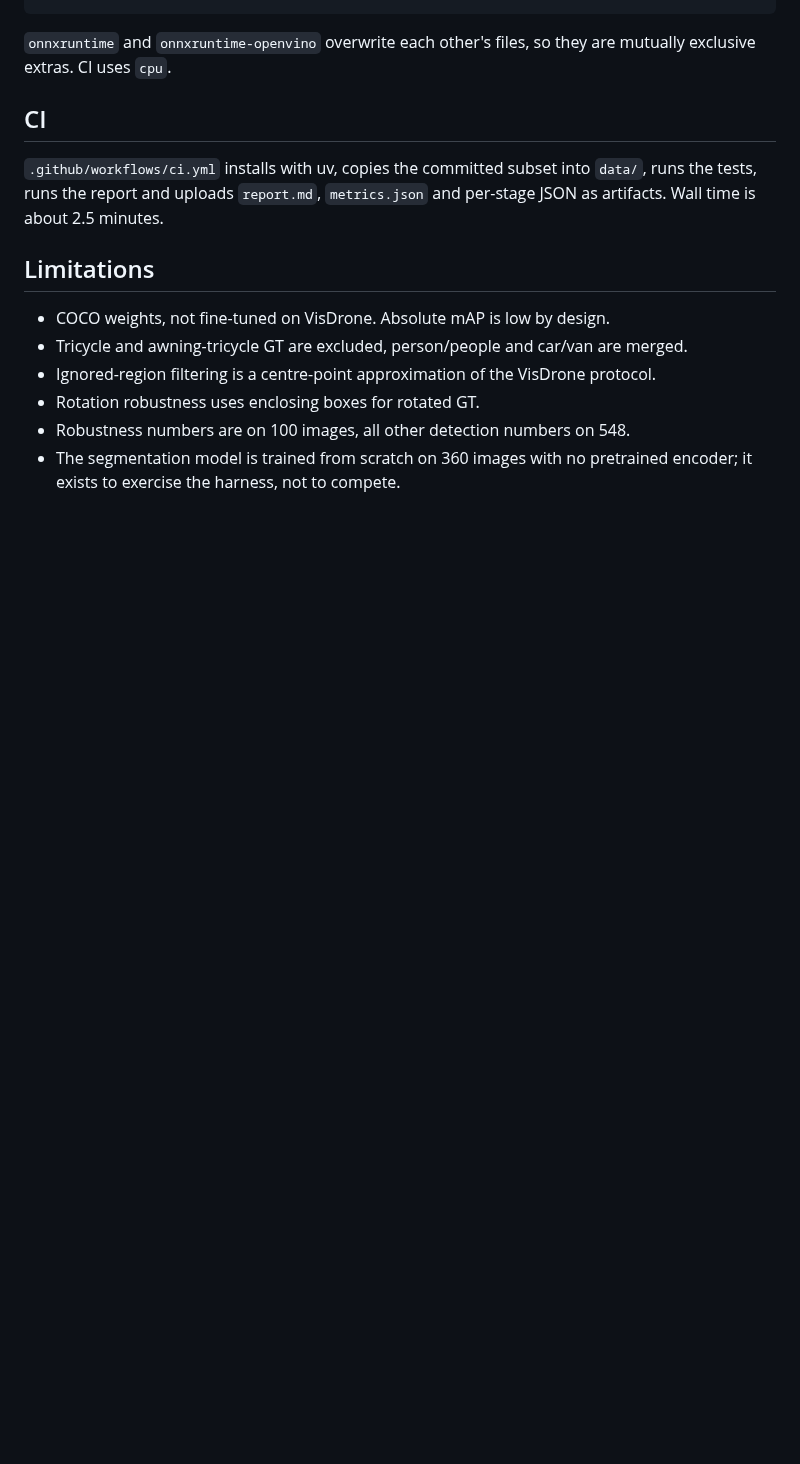
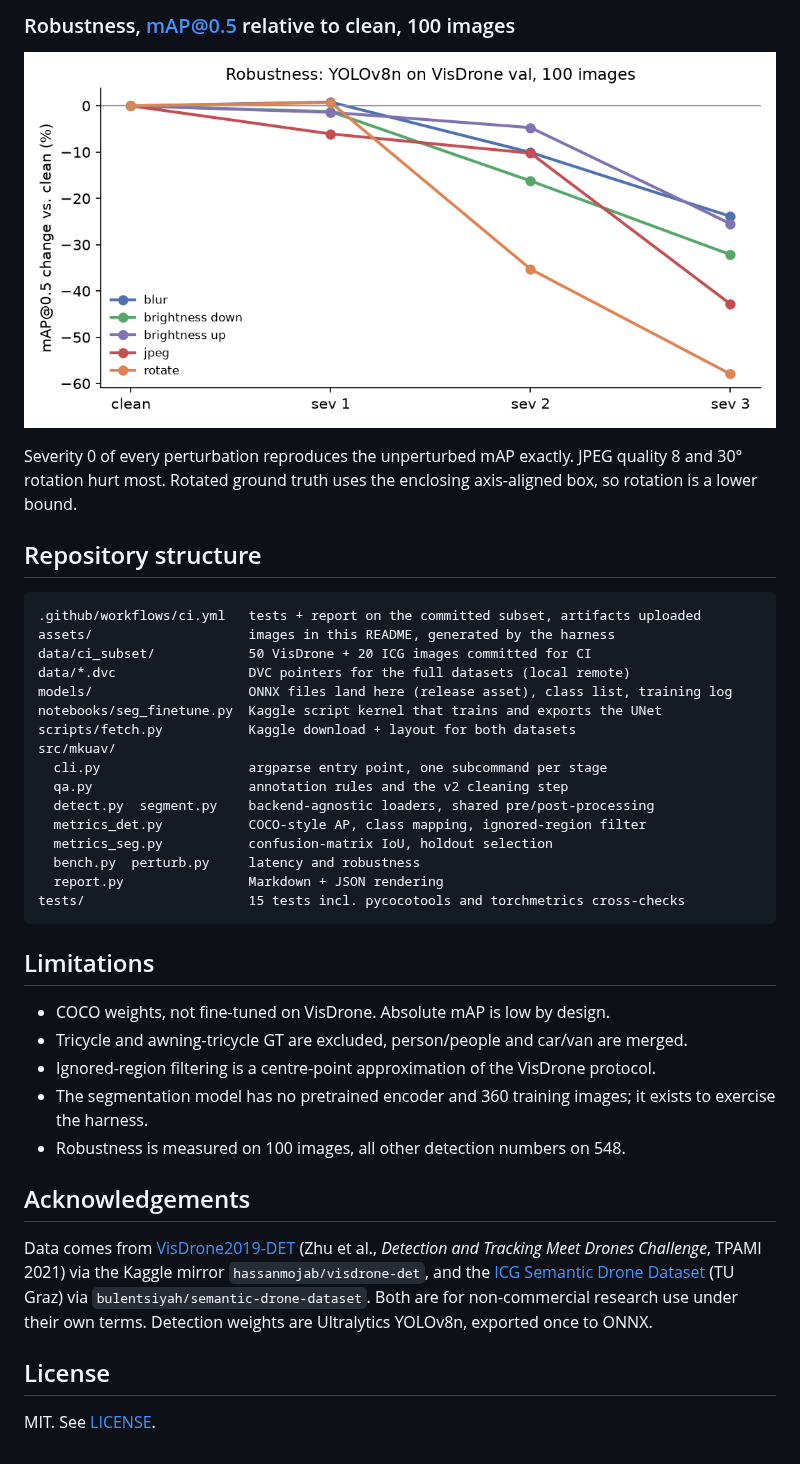
Before and after one commit to MaheshBhushan/mk-uav-eval, a Markdown page: README.md, the part around one of its changes. Drawn GitHub-style; pictures changed too: assets/robustness.png (added); blank space fills up the shorter version.

````diff
--- a/README.md
+++ b/README.md
@@ -134,19 +156,44 @@ uv run mkuav report --subset 50 --backend ort --out report.md --json metrics.jso
+### Robustness, mAP@0.5 relative to clean, 100 images
+
+![robustness](assets/robustness.png)
+
+Severity 0 of every perturbation reproduces the unperturbed mAP exactly. JPEG
+quality 8 and 30° rotation hurt most. Rotated ground truth uses the enclosing
+axis-aligned box, so rotation is a lower bound.
+
+## Repository structure
+
 ```
-
-`onnxruntime` and `onnxruntime-openvino` overwrite each other's files, so they
-are mutually exclusive extras. CI uses `cpu`.
-
-## CI
-
-`.github/workflows/ci.yml` installs with uv, copies the committed subset into
-`data/`, runs the tests, runs the report and uploads `report.md`, `metrics.json`
-and per-stage JSON as artifacts. Wall time is about 2.5 minutes.
+.github/workflows/ci.yml   tests + report on the committed subset, artifacts uploaded
+assets/                    images in this README, generated by the harness
+data/ci_subset/            50 VisDrone + 20 ICG images committed for CI
+data/*.dvc                 DVC pointers for the full datasets (local remote)
+models/                    ONNX files land here (release asset), class list, training log
+notebooks/seg_finetune.py  Kaggle script kernel that trains and exports the UNet
+scripts/fetch.py           Kaggle download + layout for both datasets
+src/mkuav/
+  cli.py                   argparse entry point, one subcommand per stage
+  qa.py                    annotation rules and the v2 cleaning step
+  detect.py  segment.py    backend-agnostic loaders, shared pre/post-processing
+  metrics_det.py           COCO-style AP, class mapping, ignored-region filter
+  metrics_seg.py           confusion-matrix IoU, holdout selection
+  bench.py  perturb.py     latency and robustness
+  report.py                Markdown + JSON rendering
+tests/                     15 tests incl. pycocotools and torchmetrics cross-checks
+```
 
 ## Limitations
 
 - COCO weights, not fine-tuned on VisDrone. Absolute mAP is low by design.
 - Tricycle and awning-tricycle GT are excluded, person/people and car/van are merged.
 - Ignored-region filtering is a centre-point approximation of the VisDrone protocol.
-- Rotation robustness uses enclosing boxes for rotated GT.
-- Robustness numbers are on 100 images, all other detection numbers on 548.
-- The segmentation model is trained from scratch on 360 images with no pretrained encoder; it exists to exercise the harness, not to compete.
+- The segmentation model has no pretrained encoder and 360 training images; it exists to exercise the harness.
+- Robustness is measured on 100 images, all other detection numbers on 548.
+
+## Acknowledgements
+
+Data comes from [VisDrone2019-DET](http://aiskyeye.com/) (Zhu et al., *Detection and Tracking Meet Drones Challenge*, TPAMI 2021) via the Kaggle mirror `hassanmojab/visdrone-det`, and the [ICG Semantic Drone Dataset](http://dronedataset.icg.tugraz.at/) (TU Graz) via `bulentsiyah/semantic-drone-dataset`. Both are for non-commercial research use under their own terms. Detection weights are Ultralytics YOLOv8n, exported once to ONNX.
+
+## License
+
+MIT. See [LICENSE](LICENSE).
````
Also changed, not shown: other parts of README.md (+108 -86 lines), assets/detection.jpg (added), assets/hero.jpg (added), assets/segmentation.jpg (added), 5 other files.
